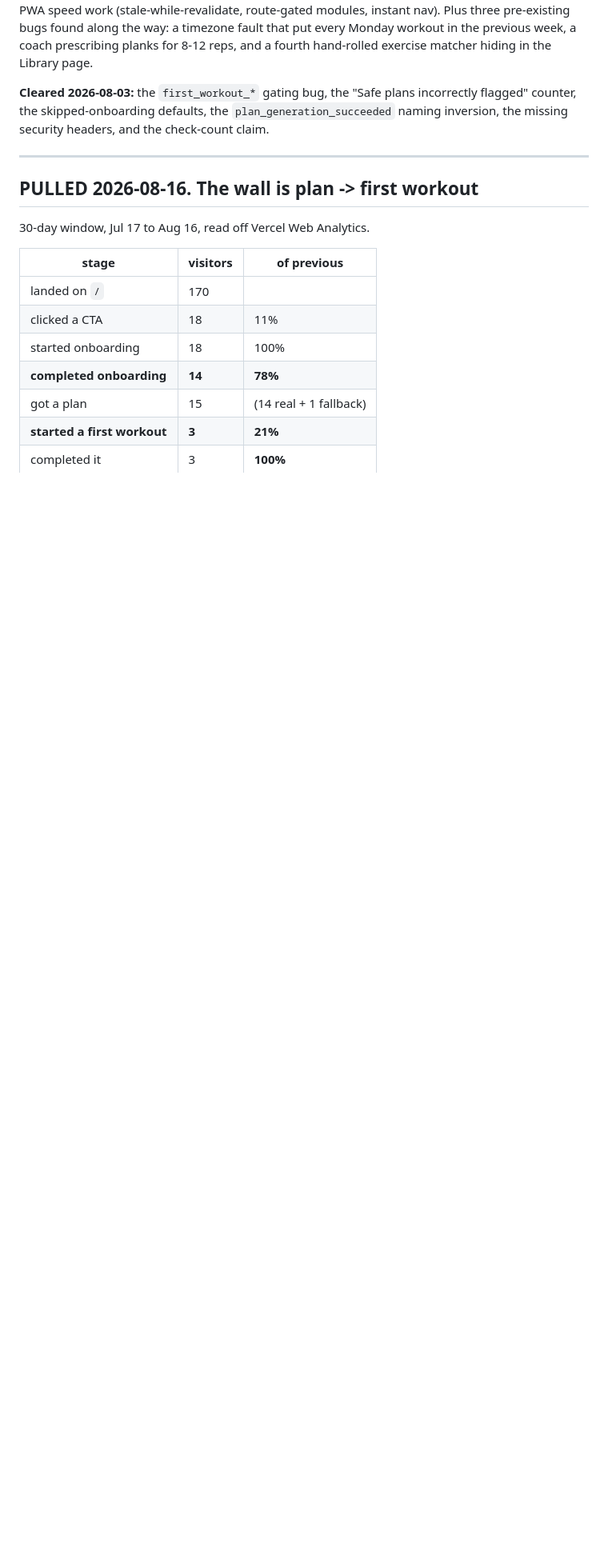
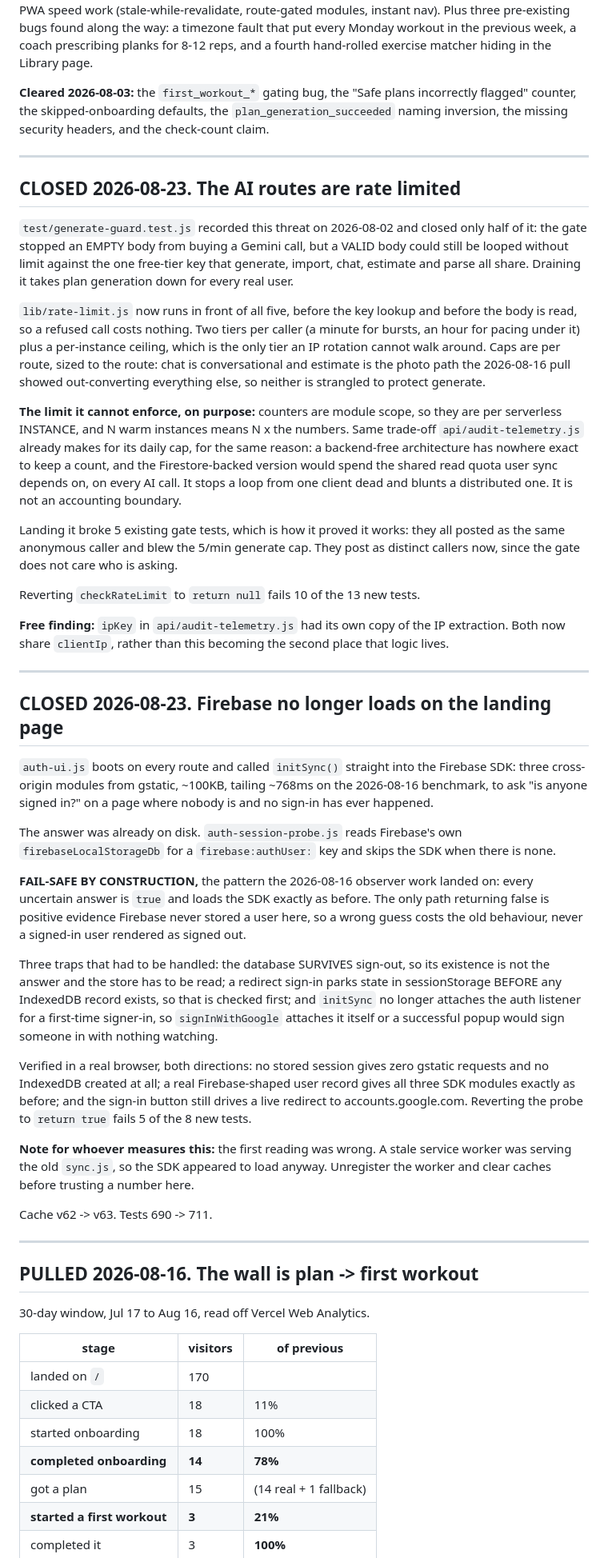
Before and after one commit to Ray-Shaw06/spotterai, a Markdown page: TODOS.md, the part around the change. Shown at 80% size. Rendered like a GitHub page; blank space fills up the shorter version.

Commit message:
docs: record both hardening items in TODOS
Co-Authored-By: Claude Opus 5 <noreply@anthropic.com>

```diff
--- a/TODOS.md
+++ b/TODOS.md
@@ -15,6 +15,80 @@ fourth hand-rolled exercise matcher hiding in the Library page.
 "Safe plans incorrectly flagged" counter, the skipped-onboarding defaults, the
 `plan_generation_succeeded` naming inversion, the missing security headers, and
 the check-count claim.
+
+---
+
+## CLOSED 2026-08-23. The AI routes are rate limited
+
+`test/generate-guard.test.js` recorded this threat on 2026-08-02 and closed only
+half of it: the gate stopped an EMPTY body from buying a Gemini call, but a
+VALID body could still be looped without limit against the one free-tier key
+that generate, import, chat, estimate and parse all share. Draining it takes
+plan generation down for every real user.
+
+`lib/rate-limit.js` now runs in front of all five, before the key lookup and
+before the body is read, so a refused call costs nothing. Two tiers per caller
+(a minute for bursts, an hour for pacing under it) plus a per-instance ceiling,
+which is the only tier an IP rotation cannot walk around. Caps are per route,
+sized to the route: chat is conversational and estimate is the photo path the
+2026-08-16 pull showed out-converting everything else, so neither is strangled
+to protect generate.
+
+**The limit it cannot enforce, on purpose:** counters are module scope, so they
+are per serverless INSTANCE, and N warm instances means N x the numbers. Same
+trade-off `api/audit-telemetry.js` already makes for its daily cap, for the same
+reason: a backend-free architecture has nowhere exact to keep a count, and the
+Firestore-backed version would spend the shared read quota user sync depends on,
+on every AI call. It stops a loop from one client dead and blunts a distributed
+one. It is not an accounting boundary.
+
+Landing it broke 5 existing gate tests, which is how it proved it works: they
+all posted as the same anonymous caller and blew the 5/min generate cap. They
+post as distinct callers now, since the gate does not care who is asking.
+
+Reverting `checkRateLimit` to `return null` fails 10 of the 13 new tests.
+
+**Free finding:** `ipKey` in `api/audit-telemetry.js` had its own copy of the IP
+extraction. Both now share `clientIp`, rather than this becoming the second
+place that logic lives.
+
+---
+
+## CLOSED 2026-08-23. Firebase no longer loads on the landing page
+
+`auth-ui.js` boots on every route and called `initSync()` straight into the
+Firebase SDK: three cross-origin modules from gstatic, ~100KB, tailing ~768ms on
+the 2026-08-16 benchmark, to ask "is anyone signed in?" on a page where nobody
+is and no sign-in has ever happened.
+
+The answer was already on disk. `auth-session-probe.js` reads Firebase's own
+`firebaseLocalStorageDb` for a `firebase:authUser:` key and skips the SDK when
+there is none.
+
+**FAIL-SAFE BY CONSTRUCTION,** the pattern the 2026-08-16 observer work landed
+on: every uncertain answer is `true` and loads the SDK exactly as before. The
+only path returning false is positive evidence Firebase never stored a user
+here, so a wrong guess costs the old behaviour, never a signed-in user rendered
+as signed out.
+
+Three traps that had to be handled: the database SURVIVES sign-out, so its
+existence is not the answer and the store has to be read; a redirect sign-in
+parks state in sessionStorage BEFORE any IndexedDB record exists, so that is
+checked first; and `initSync` no longer attaches the auth listener for a
+first-time signer-in, so `signInWithGoogle` attaches it itself or a successful
+popup would sign someone in with nothing watching.
+
+Verified in a real browser, both directions: no stored session gives zero
+gstatic requests and no IndexedDB created at all; a real Firebase-shaped user
+record gives all three SDK modules exactly as before; and the sign-in button
+still drives a live redirect to accounts.google.com. Reverting the probe to
+`return true` fails 5 of the 8 new tests.
+
+**Note for whoever measures this:** the first reading was wrong. A stale service
+worker was serving the old `sync.js`, so the SDK appeared to load anyway.
+Unregister the worker and clear caches before trusting a number here.
+
+Cache v62 -> v63. Tests 690 -> 711.
 
 ---
 
```
